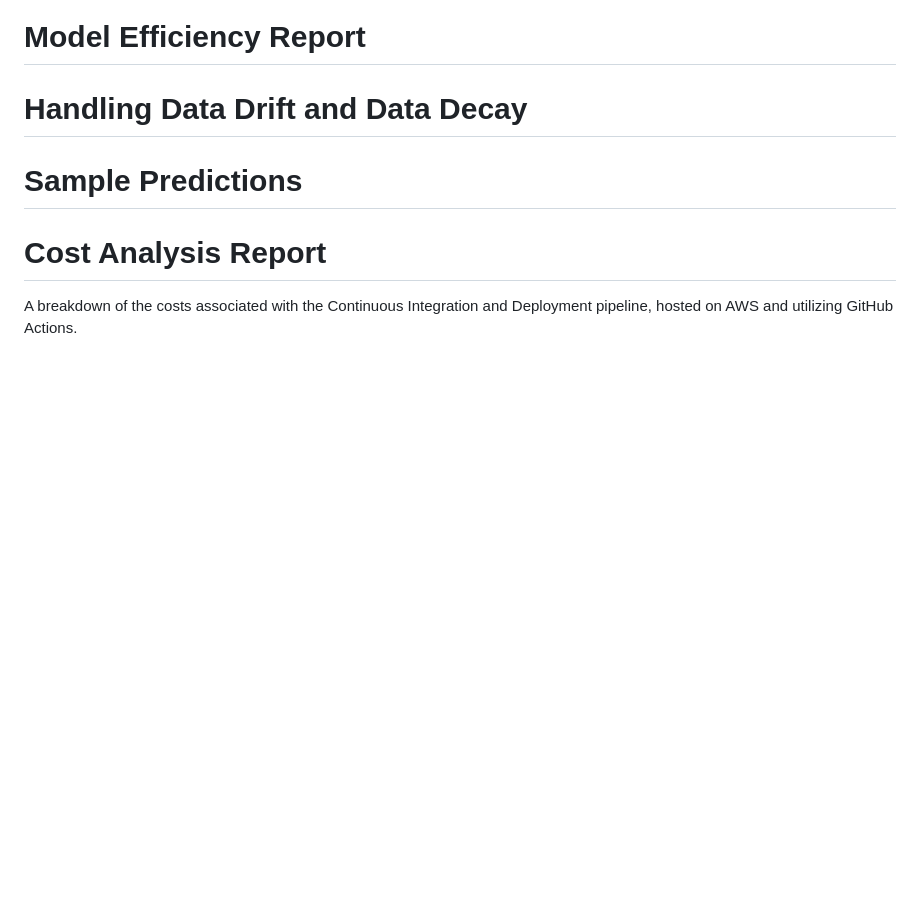
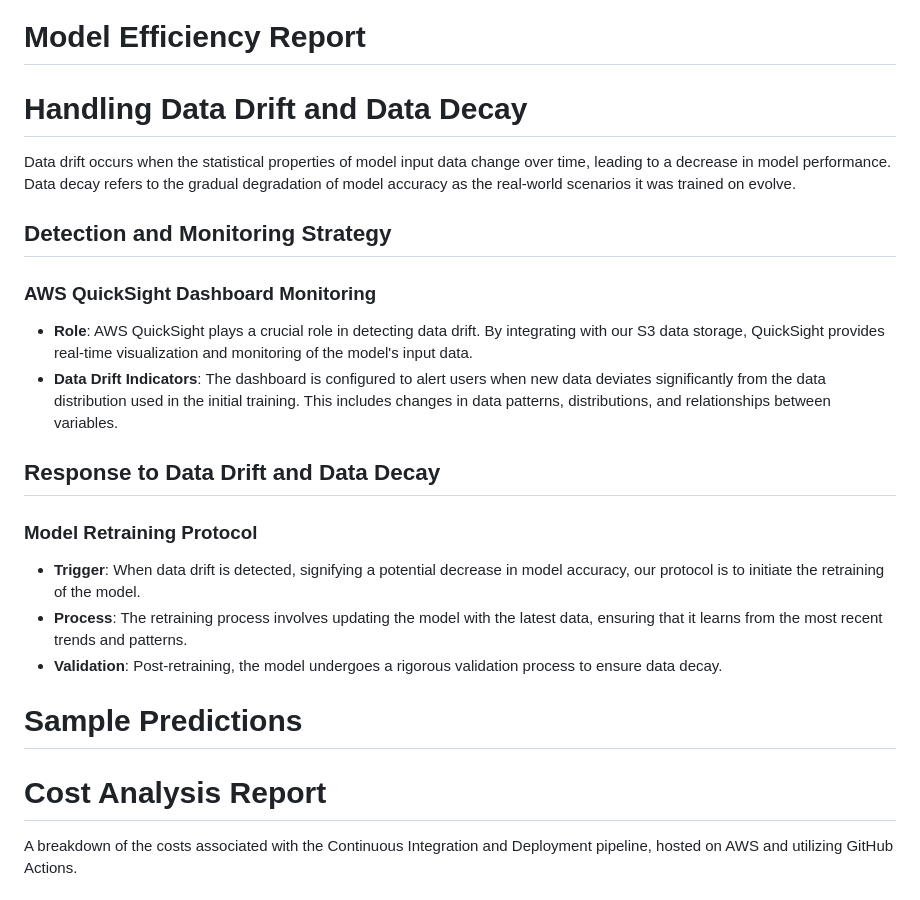
Before and after one commit to MurariHarish/Zillow-data-ML-project, a Markdown page: README.md, the part around the change. Rendered like a GitHub page; blank space fills up the shorter version.

```diff
--- a/README.md
+++ b/README.md
@@ -398,6 +398,21 @@ Effective model monitoring is essential to ensure the accuracy and performance o
 
 # Handling Data Drift and Data Decay
 
+Data drift occurs when the statistical properties of model input data change over time, leading to a decrease in model performance. Data decay refers to the gradual degradation of model accuracy as the real-world scenarios it was trained on evolve.
+
+## Detection and Monitoring Strategy
+
+### AWS QuickSight Dashboard Monitoring
+- **Role**: AWS QuickSight plays a crucial role in detecting data drift. By integrating with our S3 data storage, QuickSight provides real-time visualization and monitoring of the model's input data.
+- **Data Drift Indicators**: The dashboard is configured to alert users when new data deviates significantly from the data distribution used in the initial training. This includes changes in data patterns, distributions, and relationships between variables.
+
+## Response to Data Drift and Data Decay
+
+### Model Retraining Protocol
+- **Trigger**: When data drift is detected, signifying a potential decrease in model accuracy, our protocol is to initiate the retraining of the model.
+- **Process**: The retraining process involves updating the model with the latest data, ensuring that it learns from the most recent trends and patterns.
+- **Validation**: Post-retraining, the model undergoes a rigorous validation process to ensure data decay.
+
 # Sample Predictions
 
 # Cost Analysis Report
```
